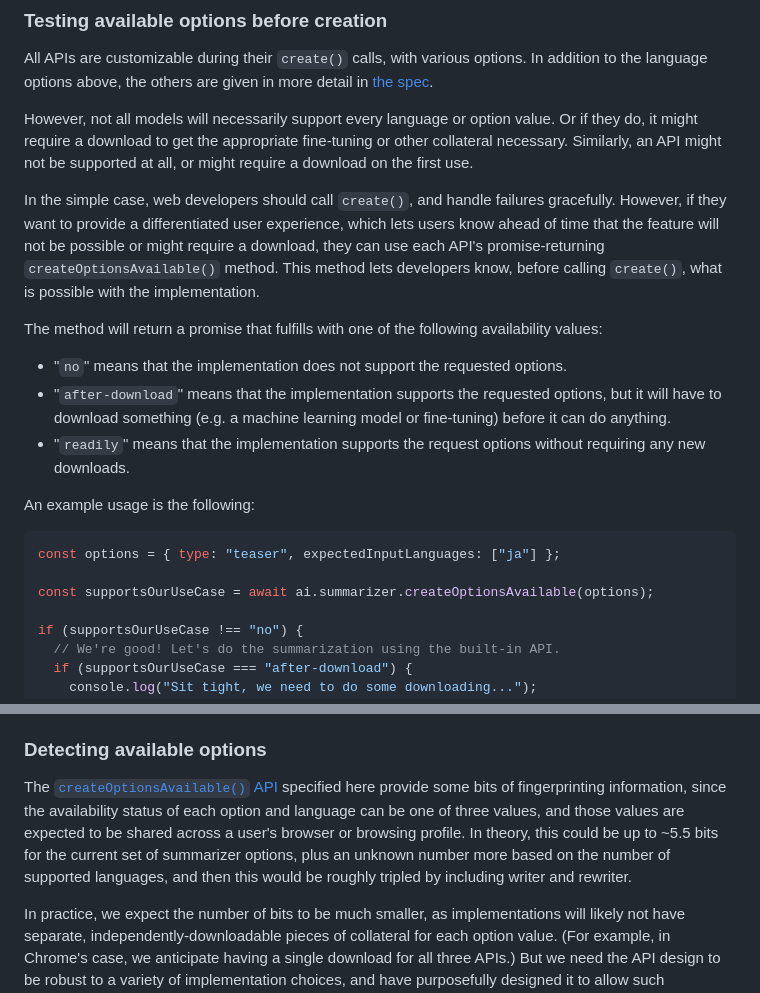
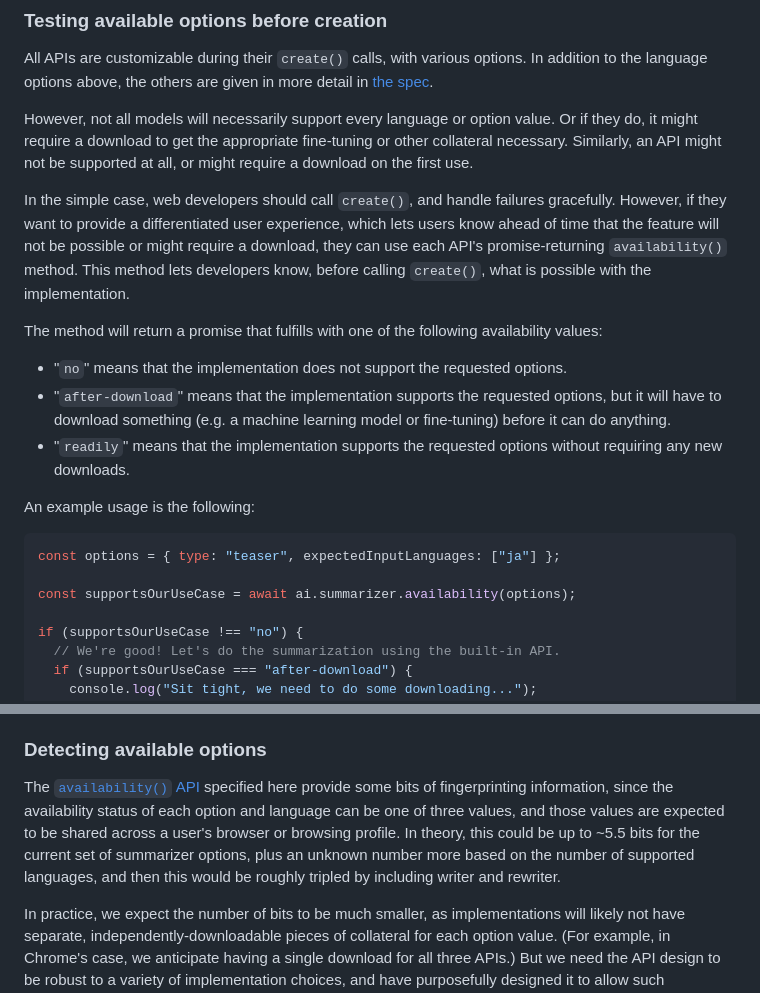
Before and after one commit to WICG/writing-assistance-apis, a Markdown page: README.md, 2 parts joined by grey strips. GitHub-like rendering.

Commit message:
createOptionsAvailable -> availability

````diff
--- a/README.md
+++ b/README.md
@@ -181,20 +181,20 @@ All APIs are customizable during their `create()` calls, with various options. I
 
 However, not all models will necessarily support every language or option value. Or if they do, it might require a download to get the appropriate fine-tuning or other collateral necessary. Similarly, an API might not be supported at all, or might require a download on the first use.
 
-In the simple case, web developers should call `create()`, and handle failures gracefully. However, if they want to provide a differentiated user experience, which lets users know ahead of time that the feature will not be possible or might require a download, they can use each API's promise-returning `createOptionsAvailable()` method. This method lets developers know, before calling `create()`, what is possible with the implementation.
+In the simple case, web developers should call `create()`, and handle failures gracefully. However, if they want to provide a differentiated user experience, which lets users know ahead of time that the feature will not be possible or might require a download, they can use each API's promise-returning `availability()` method. This method lets developers know, before calling `create()`, what is possible with the implementation.
 
 The method will return a promise that fulfills with one of the following availability values:
 
 * "`no`" means that the implementation does not support the requested options.
 * "`after-download`" means that the implementation supports the requested options, but it will have to download something (e.g. a machine learning model or fine-tuning) before it can do anything.
-* "`readily`" means that the implementation supports the request options without requiring any new downloads.
+* "`readily`" means that the implementation supports the requested options without requiring any new downloads.
 
 An example usage is the following:
 
 ```js
 const options = { type: "teaser", expectedInputLanguages: ["ja"] };
 
-const supportsOurUseCase = await ai.summarizer.createOptionsAvailable(options);
+const supportsOurUseCase = await ai.summarizer.availability(options);
 
 if (supportsOurUseCase !== "no") {
   // We're good! Let's do the summarization using the built-in API.
@@ -349,7 +349,7 @@ Finally, we intend to prohibit (in the specification) any use of user-specific i
 
 ### Detecting available options
 
-The [`createOptionsAvailable()` API](#testing-available-options-before-creation) specified here provide some bits of fingerprinting information, since the availability status of each option and language can be one of three values, and those values are expected to be shared across a user's browser or browsing profile. In theory, this could be up to ~5.5 bits for the current set of summarizer options, plus an unknown number more based on the number of supported languages, and then this would be roughly tripled by including writer and rewriter.
+The [`availability()` API](#testing-available-options-before-creation) specified here provide some bits of fingerprinting information, since the availability status of each option and language can be one of three values, and those values are expected to be shared across a user's browser or browsing profile. In theory, this could be up to ~5.5 bits for the current set of summarizer options, plus an unknown number more based on the number of supported languages, and then this would be roughly tripled by including writer and rewriter.
 
 In practice, we expect the number of bits to be much smaller, as implementations will likely not have separate, independently-downloadable pieces of collateral for each option value. (For example, in Chrome's case, we anticipate having a single download for all three APIs.) But we need the API design to be robust to a variety of implementation choices, and have purposefully designed it to allow such independent-download architectures so as not to lock implementers into a single strategy.
 
````
